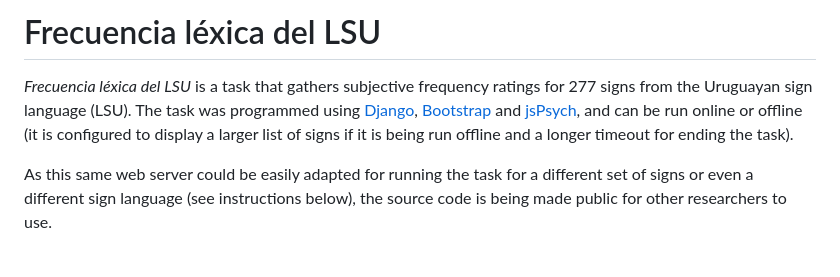
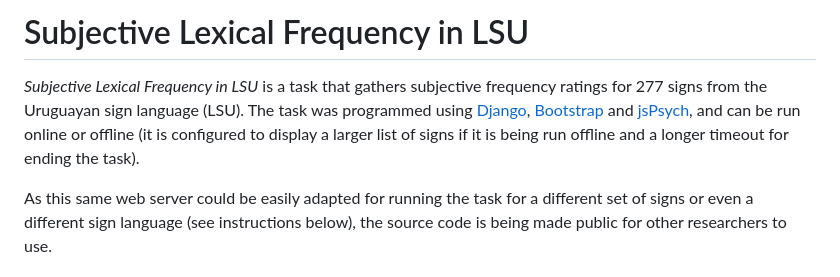
Before and after one commit to martindsq/frecuencia-lexica-lsu, a Markdown page: README.md, the part around the change. GitHub-like rendering.

```diff
--- a/README.md
+++ b/README.md
@@ -1,6 +1,6 @@
-# Frecuencia léxica del LSU
+# Subjective Lexical Frequency in LSU
 
-_Frecuencia léxica del LSU_ is a task that gathers subjective frequency ratings for 277 signs from the Uruguayan sign language (LSU). The task was programmed using [Django](https://www.djangoproject.com/), [Bootstrap](https://getbootstrap.com) and [jsPsych](https://www.jspsych.org), and can be run online or offline (it is configured to display a larger list of signs if it is being run offline and a longer timeout for ending the task).
+_Subjective Lexical Frequency in LSU_ is a task that gathers subjective frequency ratings for 277 signs from the Uruguayan sign language (LSU). The task was programmed using [Django](https://www.djangoproject.com/), [Bootstrap](https://getbootstrap.com) and [jsPsych](https://www.jspsych.org), and can be run online or offline (it is configured to display a larger list of signs if it is being run offline and a longer timeout for ending the task).
 
 As this same web server could be easily adapted for running the task for a different set of signs or even a different sign language (see instructions below), the source code is being made public for other researchers to use.
 
```
